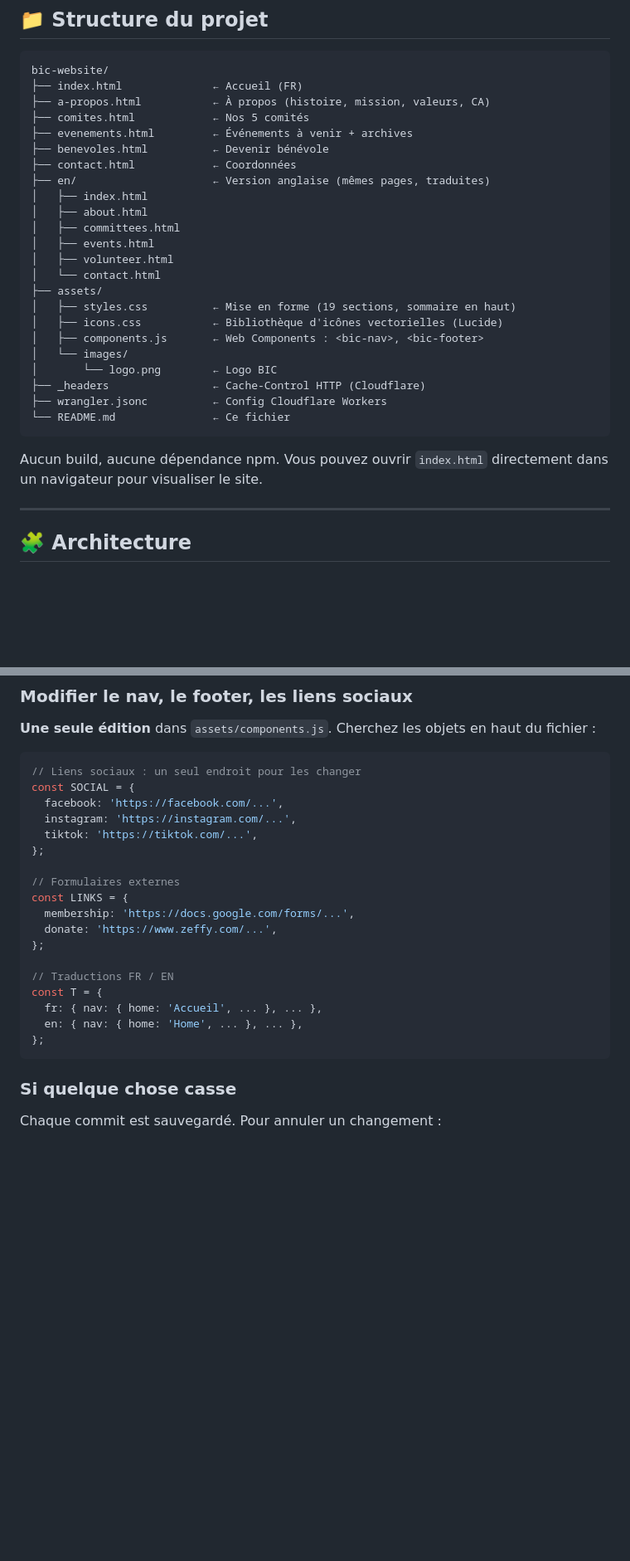
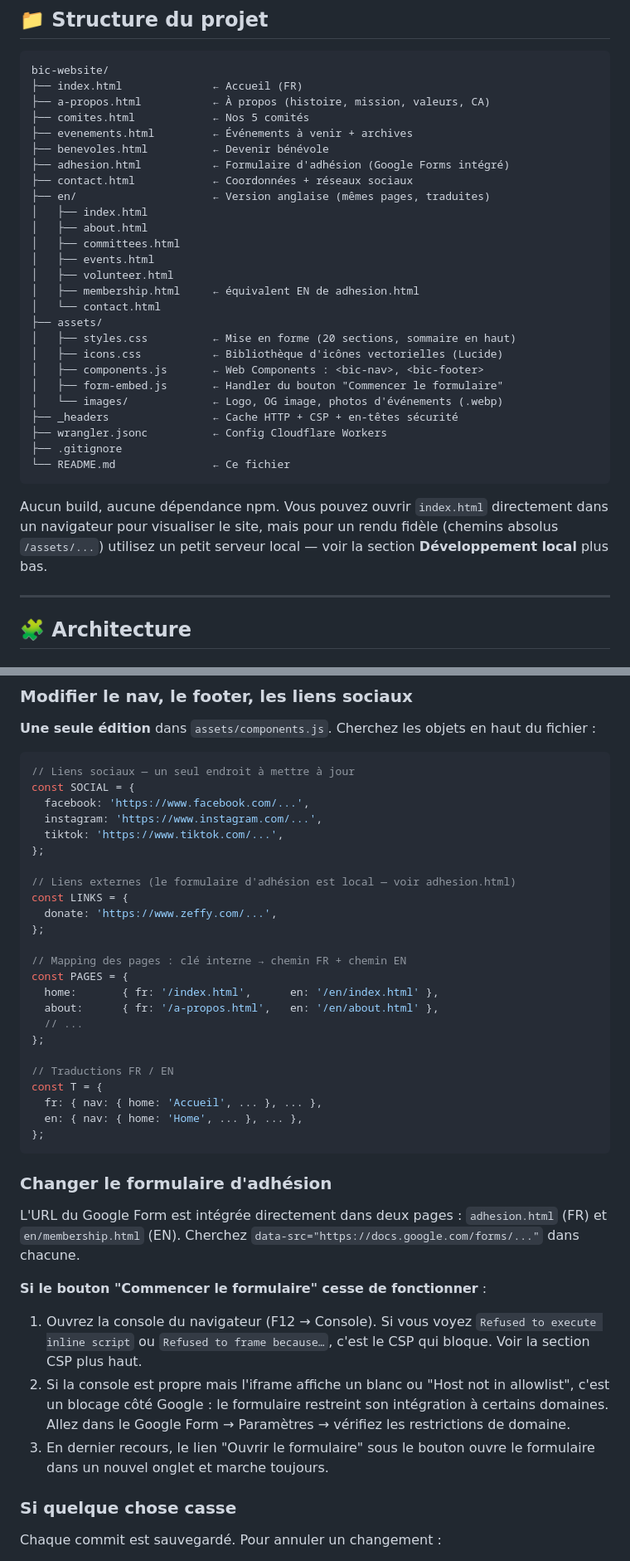
Before and after one commit to benevolesivoirienscanada/bic-website, a Markdown page: README.md, 2 parts joined by grey strips. Shown at 83% size. Drawn GitHub-style; blank space fills up the shorter version.

````diff
--- a/README.md
+++ b/README.md
@@ -14,26 +14,29 @@ bic-website/
 ├── comites.html            ← Nos 5 comités
 ├── evenements.html         ← Événements à venir + archives
 ├── benevoles.html          ← Devenir bénévole
-├── contact.html            ← Coordonnées
+├── adhesion.html           ← Formulaire d'adhésion (Google Forms intégré)
+├── contact.html            ← Coordonnées + réseaux sociaux
 ├── en/                     ← Version anglaise (mêmes pages, traduites)
 │   ├── index.html
 │   ├── about.html
 │   ├── committees.html
 │   ├── events.html
 │   ├── volunteer.html
+│   ├── membership.html     ← équivalent EN de adhesion.html
 │   └── contact.html
 ├── assets/
-│   ├── styles.css          ← Mise en forme (19 sections, sommaire en haut)
+│   ├── styles.css          ← Mise en forme (20 sections, sommaire en haut)
 │   ├── icons.css           ← Bibliothèque d'icônes vectorielles (Lucide)
 │   ├── components.js       ← Web Components : <bic-nav>, <bic-footer>
-│   └── images/
-│       └── logo.png        ← Logo BIC
-├── _headers                ← Cache-Control HTTP (Cloudflare)
+│   ├── form-embed.js       ← Handler du bouton "Commencer le formulaire"
+│   └── images/             ← Logo, OG image, photos d'événements (.webp)
+├── _headers                ← Cache HTTP + CSP + en-têtes sécurité
 ├── wrangler.jsonc          ← Config Cloudflare Workers
+├── .gitignore
 └── README.md               ← Ce fichier
 ```
 
-Aucun build, aucune dépendance npm. Vous pouvez ouvrir `index.html` directement dans un navigateur pour visualiser le site.
+Aucun build, aucune dépendance npm. Vous pouvez ouvrir `index.html` directement dans un navigateur pour visualiser le site, mais pour un rendu fidèle (chemins absolus `/assets/...`) utilisez un petit serveur local — voir la section **Développement local** plus bas.
 
 ---
 
@@ -169,17 +216,23 @@ Téléchargez le repo en ZIP via GitHub (`Code → Download ZIP`), modifiez en l
 **Une seule édition** dans `assets/components.js`. Cherchez les objets en haut du fichier :
 
 ```js
-// Liens sociaux : un seul endroit pour les changer
+// Liens sociaux — un seul endroit à mettre à jour
 const SOCIAL = {
-  facebook: 'https://facebook.com/...',
-  instagram: 'https://instagram.com/...',
-  tiktok: 'https://tiktok.com/...',
+  facebook: 'https://www.facebook.com/...',
+  instagram: 'https://www.instagram.com/...',
+  tiktok: 'https://www.tiktok.com/...',
 };
 
-// Formulaires externes
+// Liens externes (le formulaire d'adhésion est local — voir adhesion.html)
 const LINKS = {
-  membership: 'https://docs.google.com/forms/...',
   donate: 'https://www.zeffy.com/...',
+};
+
+// Mapping des pages : clé interne → chemin FR + chemin EN
+const PAGES = {
+  home:       { fr: '/index.html',      en: '/en/index.html' },
+  about:      { fr: '/a-propos.html',   en: '/en/about.html' },
+  // ...
 };
 
 // Traductions FR / EN
@@ -188,6 +241,16 @@ const T = {
   en: { nav: { home: 'Home', ... }, ... },
 };
 ```
+
+### Changer le formulaire d'adhésion
+
+L'URL du Google Form est intégrée directement dans deux pages : `adhesion.html` (FR) et `en/membership.html` (EN). Cherchez `data-src="https://docs.google.com/forms/..."` dans chacune.
+
+**Si le bouton "Commencer le formulaire" cesse de fonctionner** :
+
+1. Ouvrez la console du navigateur (F12 → Console). Si vous voyez `Refused to execute inline script` ou `Refused to frame because…`, c'est le CSP qui bloque. Voir la section CSP plus haut.
+2. Si la console est propre mais l'iframe affiche un blanc ou "Host not in allowlist", c'est un blocage côté Google : le formulaire restreint son intégration à certains domaines. Allez dans le Google Form → Paramètres → vérifiez les restrictions de domaine.
+3. En dernier recours, le lien "Ouvrir le formulaire" sous le bouton ouvre le formulaire dans un nouvel onglet et marche toujours.
 
 ### Si quelque chose casse
 
````
Also changed, not shown: other parts of README.md (+74 -31 lines).
